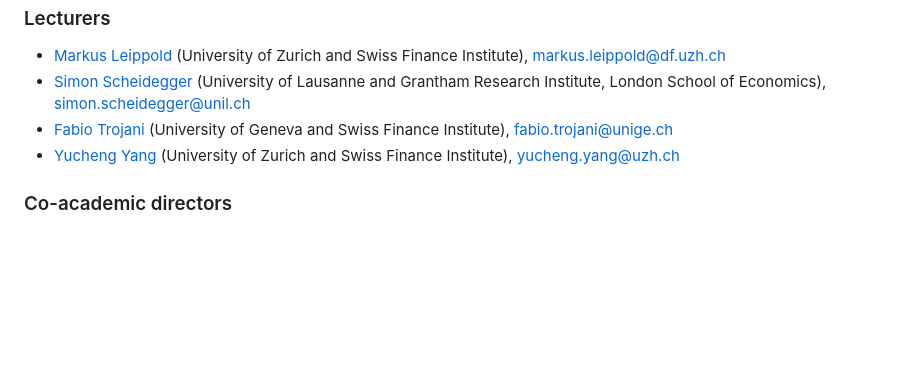
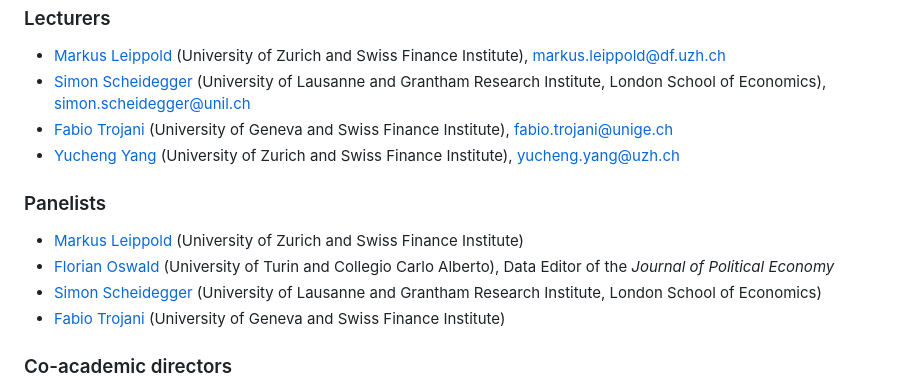
Before and after one commit to sischei/summer-school-AI-for-economics-and-finance-2026, a Markdown page: README.md, the part around the change. Drawn GitHub-style; blank space fills up the shorter version.

Commit message:
Add a panelists list to the People section

```diff
--- a/README.md
+++ b/README.md
@@ -209,6 +209,13 @@ Tickets and info:
 - [Fabio Trojani](https://www.unige.ch/gsem/en/research/faculty/all/fabio-trojani/) (University of Geneva and Swiss Finance Institute), <fabio.trojani@unige.ch>
 - [Yucheng Yang](https://sites.google.com/site/yangyucheng1993/home) (University of Zurich and Swiss Finance Institute), <yucheng.yang@uzh.ch>
 
+### Panelists
+
+- [Markus Leippold](https://www.df.uzh.ch/en/people/professor/leippold.html) (University of Zurich and Swiss Finance Institute)
+- [Florian Oswald](https://floswald.github.io/) (University of Turin and Collegio Carlo Alberto), Data Editor of the *Journal of Political Economy*
+- [Simon Scheidegger](https://sites.google.com/site/simonscheidegger/) (University of Lausanne and Grantham Research Institute, London School of Economics)
+- [Fabio Trojani](https://www.unige.ch/gsem/en/research/faculty/all/fabio-trojani/) (University of Geneva and Swiss Finance Institute)
+
 ### Co-academic directors
 
 - [Simon Scheidegger](https://sites.google.com/site/simonscheidegger/) (University of Lausanne and Grantham Research Institute, London School of Economics)
```
